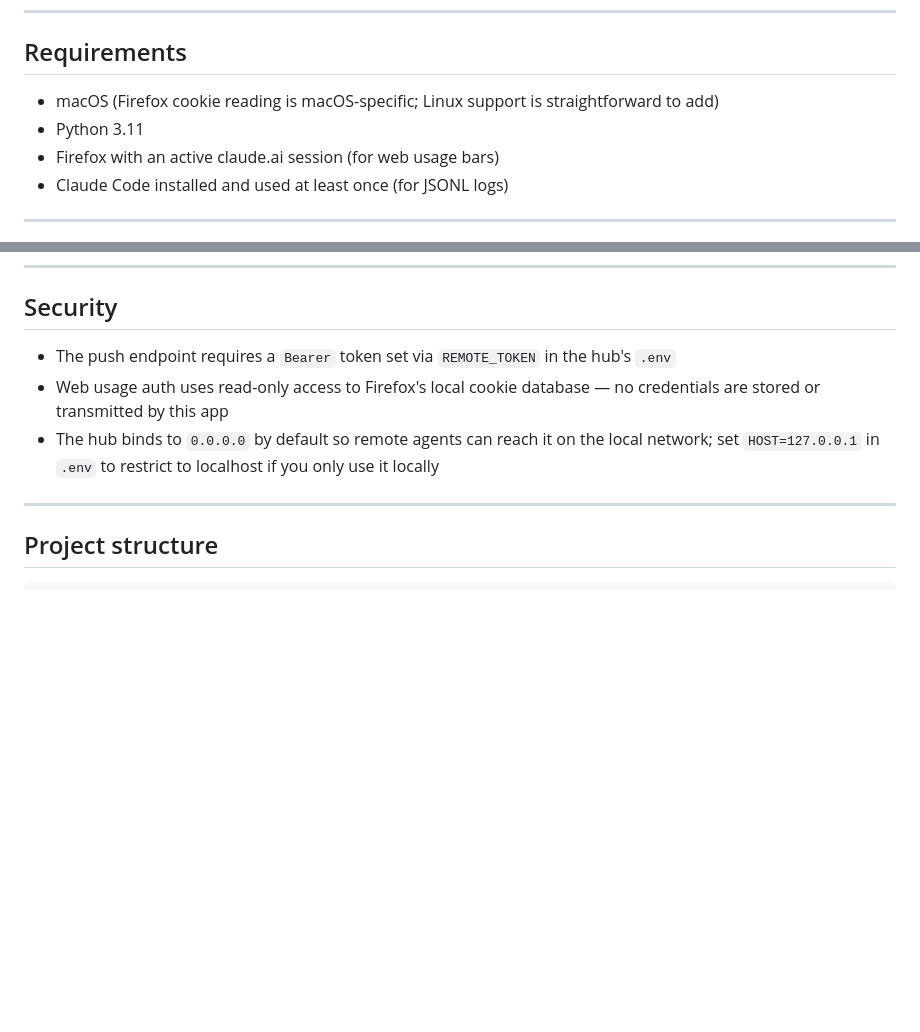
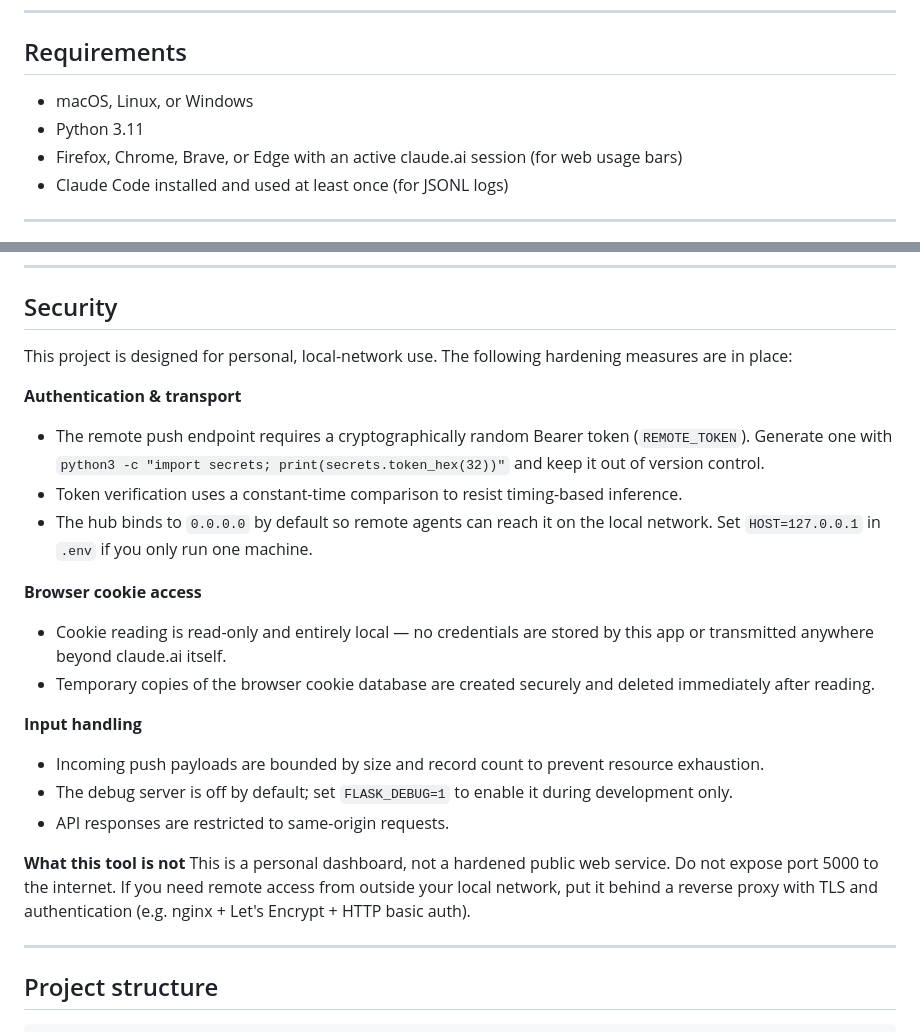
Before and after one commit to Cdower/claude-usage-tracker, a Markdown page: README.md, 2 parts joined by grey strips. GitHub-like rendering; blank space fills up the shorter version.

```diff
--- a/README.md
+++ b/README.md
@@ -50,9 +50,9 @@ Built for individual **Pro** and **Max** plan subscribers who want visibility in
 
 ## Requirements
 
-- macOS (Firefox cookie reading is macOS-specific; Linux support is straightforward to add)
+- macOS, Linux, or Windows
 - Python 3.11
-- Firefox with an active claude.ai session (for web usage bars)
+- Firefox, Chrome, Brave, or Edge with an active claude.ai session (for web usage bars)
 - Claude Code installed and used at least once (for JSONL logs)
 
 ---
@@ -185,9 +185,24 @@ Sessions in the database are tagged with the originating machine name, visible i
 
 ## Security
 
-- The push endpoint requires a `Bearer` token set via `REMOTE_TOKEN` in the hub's `.env`
-- Web usage auth uses read-only access to Firefox's local cookie database — no credentials are stored or transmitted by this app
-- The hub binds to `0.0.0.0` by default so remote agents can reach it on the local network; set `HOST=127.0.0.1` in `.env` to restrict to localhost if you only use it locally
+This project is designed for personal, local-network use. The following hardening measures are in place:
+
+**Authentication & transport**
+- The remote push endpoint requires a cryptographically random Bearer token (`REMOTE_TOKEN`). Generate one with `python3 -c "import secrets; print(secrets.token_hex(32))"` and keep it out of version control.
+- Token verification uses a constant-time comparison to resist timing-based inference.
+- The hub binds to `0.0.0.0` by default so remote agents can reach it on the local network. Set `HOST=127.0.0.1` in `.env` if you only run one machine.
+
+**Browser cookie access**
+- Cookie reading is read-only and entirely local — no credentials are stored by this app or transmitted anywhere beyond claude.ai itself.
+- Temporary copies of the browser cookie database are created securely and deleted immediately after reading.
+
+**Input handling**
+- Incoming push payloads are bounded by size and record count to prevent resource exhaustion.
+- The debug server is off by default; set `FLASK_DEBUG=1` to enable it during development only.
+- API responses are restricted to same-origin requests.
+
+**What this tool is not**
+This is a personal dashboard, not a hardened public web service. Do not expose port 5000 to the internet. If you need remote access from outside your local network, put it behind a reverse proxy with TLS and authentication (e.g. nginx + Let's Encrypt + HTTP basic auth).
 
 ---
 
```
Also changed, not shown: CHANGELOG.md (added, +78 -0 lines), CONTRIBUTORS.md (added, +91 -0 lines).
